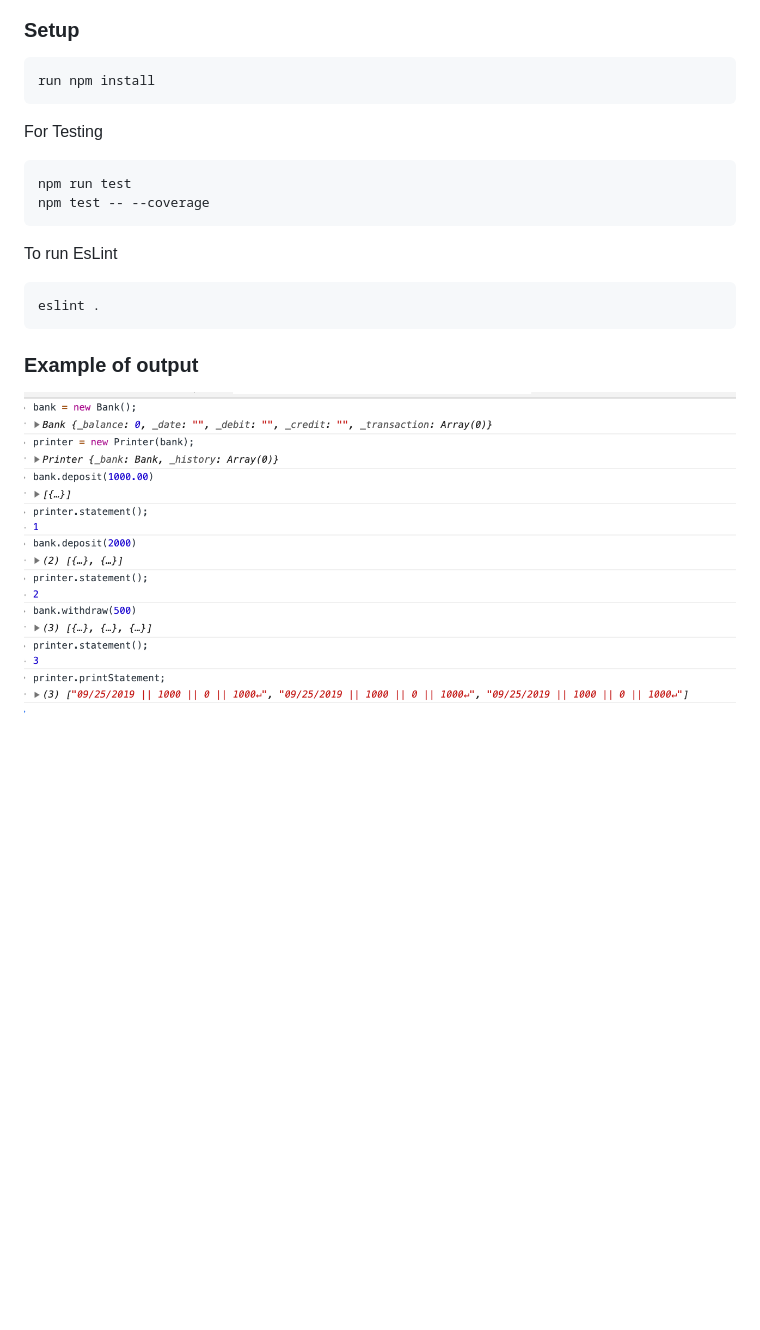
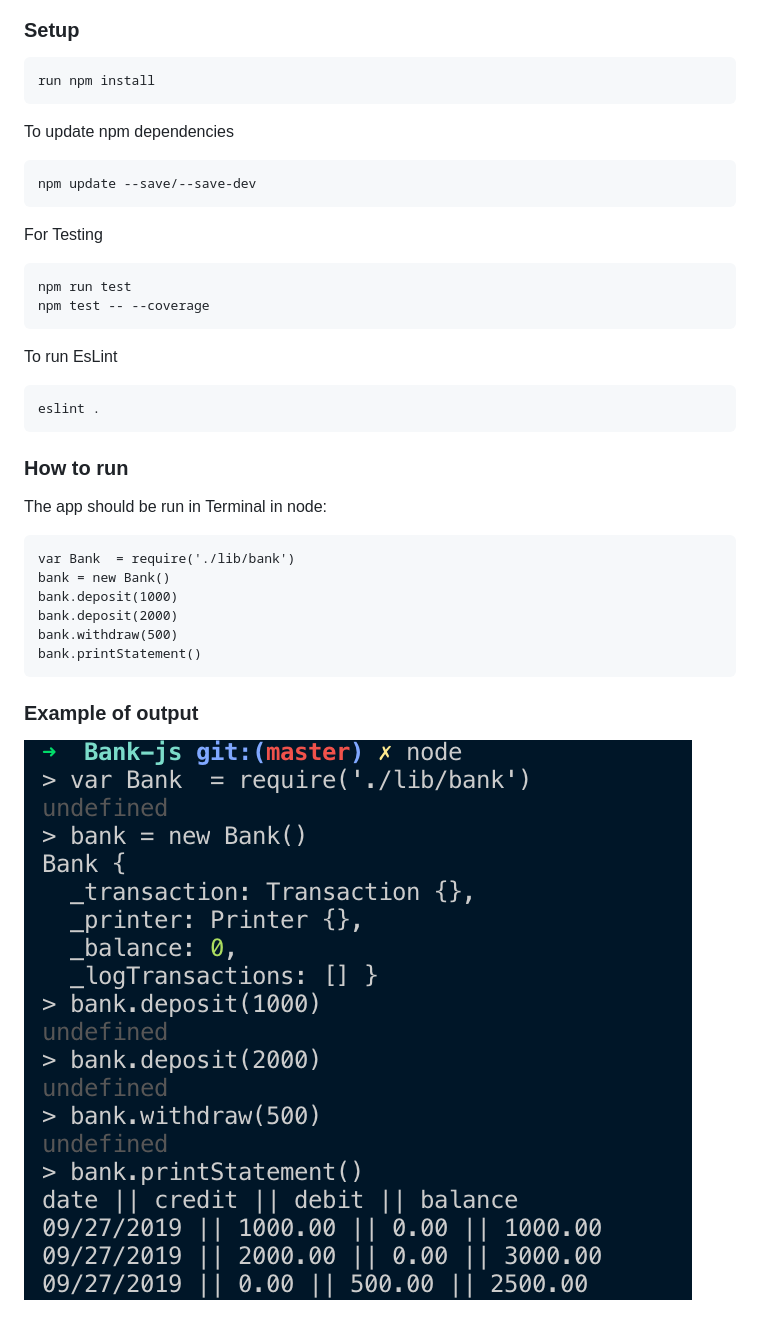
Before and after one commit to fardenti/Bank-js, a Markdown page: README.md, the part around the change. Rendered like a GitHub page; pictures changed too: output.png; blank space fills up the shorter version.

Commit message:
Integers in output are now in 2 decimal places
Transactions in statement now shown in reverse order, most update on top
npm dependencies are updated
README file is updated with output screenshot

````diff
--- a/README.md
+++ b/README.md
@@ -52,6 +52,11 @@ I would like to be able to withdraw
 run npm install
 ```
 
+To update npm dependencies
+```
+npm update --save/--save-dev
+```
+
 For Testing
 ```
 npm run test
@@ -62,7 +67,18 @@ To run EsLint
 ```
 eslint .
 ```
+### How to run
 
+The app should be run in Terminal in node:
+
+```
+var Bank  = require('./lib/bank')
+bank = new Bank()
+bank.deposit(1000)
+bank.deposit(2000)
+bank.withdraw(500)
+bank.printStatement()
+```
 ### Example of output
 
 ![Example Output](./output.png)
````
Also changed, not shown: 7 other files.
